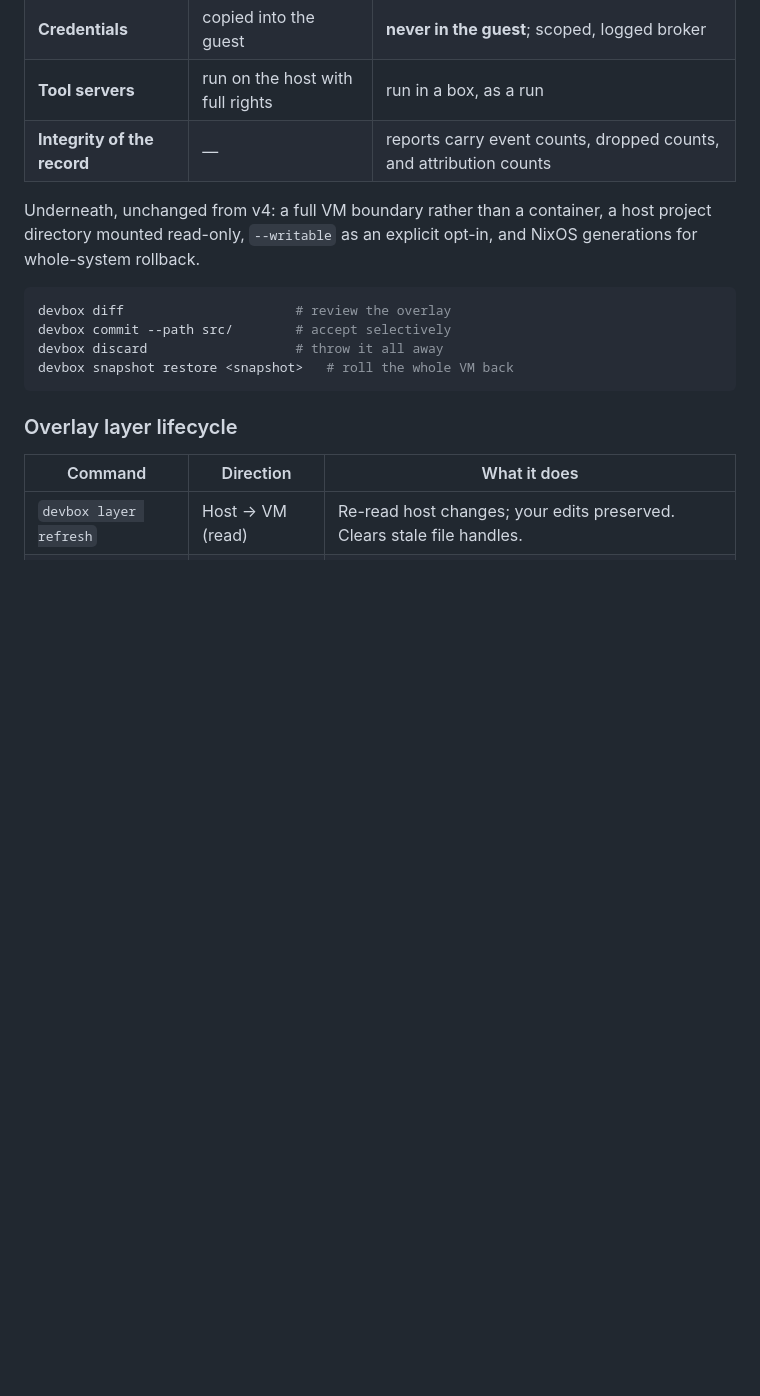
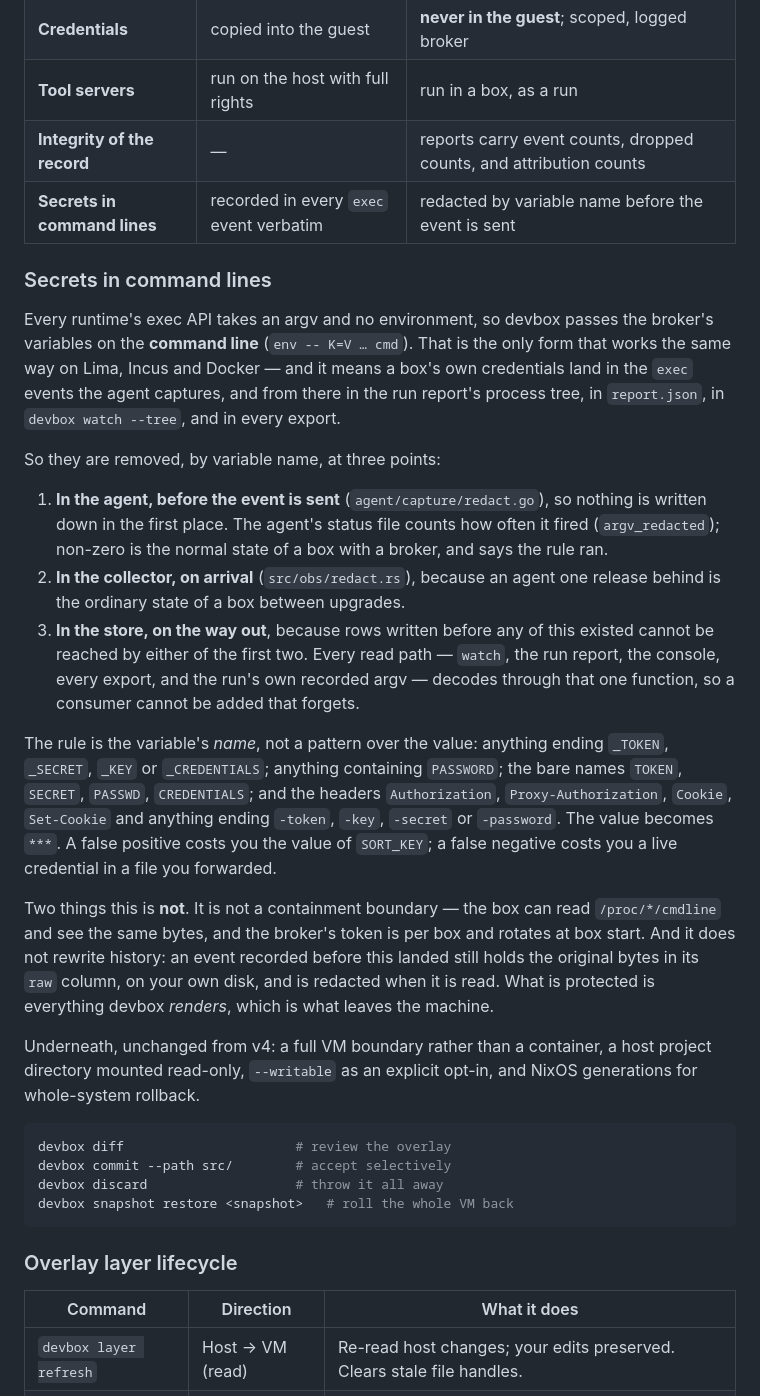
Before and after one commit to ethannortharc/devbox, a Markdown page: README.md, the part around one of its changes. GitHub-like rendering; blank space fills up the shorter version.

```diff
--- a/README.md
+++ b/README.md
@@ -386,6 +386,45 @@ this run".
 | **Credentials** | copied into the guest | **never in the guest**; scoped, logged broker |
 | **Tool servers** | run on the host with full rights | run in a box, as a run |
 | **Integrity of the record** | — | reports carry event counts, dropped counts, and attribution counts |
+| **Secrets in command lines** | recorded in every `exec` event verbatim | redacted by variable name before the event is sent |
+
+### Secrets in command lines
+
+Every runtime's exec API takes an argv and no environment, so devbox passes the
+broker's variables on the **command line** (`env -- K=V … cmd`). That is the
+only form that works the same way on Lima, Incus and Docker — and it means a
+box's own credentials land in the `exec` events the agent captures, and from
+there in the run report's process tree, in `report.json`, in `devbox watch
+--tree`, and in every export.
+
+So they are removed, by variable name, at three points:
+
+1. **In the agent, before the event is sent** (`agent/capture/redact.go`), so
+   nothing is written down in the first place. The agent's status file counts
+   how often it fired (`argv_redacted`); non-zero is the normal state of a box
+   with a broker, and says the rule ran.
+2. **In the collector, on arrival** (`src/obs/redact.rs`), because an agent one
+   release behind is the ordinary state of a box between upgrades.
+3. **In the store, on the way out**, because rows written before any of this
+   existed cannot be reached by either of the first two. Every read path —
+   `watch`, the run report, the console, every export, and the run's own
+   recorded argv — decodes through that one function, so a consumer cannot be
+   added that forgets.
+
+The rule is the variable's *name*, not a pattern over the value: anything
+ending `_TOKEN`, `_SECRET`, `_KEY` or `_CREDENTIALS`; anything containing
+`PASSWORD`; the bare names `TOKEN`, `SECRET`, `PASSWD`, `CREDENTIALS`; and the
+headers `Authorization`, `Proxy-Authorization`, `Cookie`, `Set-Cookie` and
+anything ending `-token`, `-key`, `-secret` or `-password`. The value becomes
+`***`. A false positive costs you the value of `SORT_KEY`; a false negative
+costs you a live credential in a file you forwarded.
+
+Two things this is **not**. It is not a containment boundary — the box can read
+`/proc/*/cmdline` and see the same bytes, and the broker's token is per box and
+rotates at box start. And it does not rewrite history: an event recorded before
+this landed still holds the original bytes in its `raw` column, on your own
+disk, and is redacted when it is read. What is protected is everything devbox
+*renders*, which is what leaves the machine.
 
 Underneath, unchanged from v4: a full VM boundary rather than a container, a
 host project directory mounted read-only, `--writable` as an explicit opt-in,
```
Also changed, not shown: other parts of README.md (+11 -11 lines), docs/quickstart-v5.md (+18 -6 lines), docs/screenshot-console.png.
